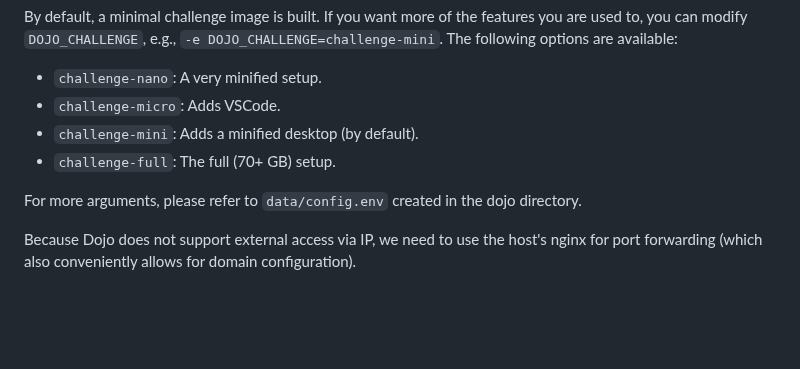
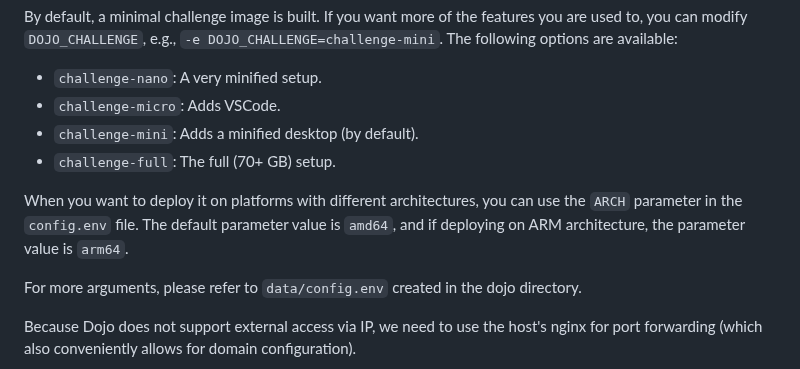
Before and after one commit to CeS-3/pwn.hust.college, a Markdown page: README.md, the part around the change. Rendered like a GitHub page; blank space fills up the shorter version.

Commit message:
Update the readme to include a description of different architectures in config.env.

```diff
--- a/README.md
+++ b/README.md
@@ -71,6 +71,10 @@ The following options are available:
 - `challenge-mini`: Adds a minified desktop (by default).
 - `challenge-full`: The full (70+ GB) setup.
 
+When you want to deploy it on platforms with different architectures, you can use the `ARCH` parameter in
+the `config.env` file. The default parameter value is `amd64`, and if deploying on ARM architecture, the parameter value is `arm64`.
+
+
 For more arguments, please refer to `data/config.env` created in the dojo directory.
 
 Because Dojo does not support external access via IP, we need to use the host's nginx for port forwarding (which also conveniently allows for domain configuration).
```
